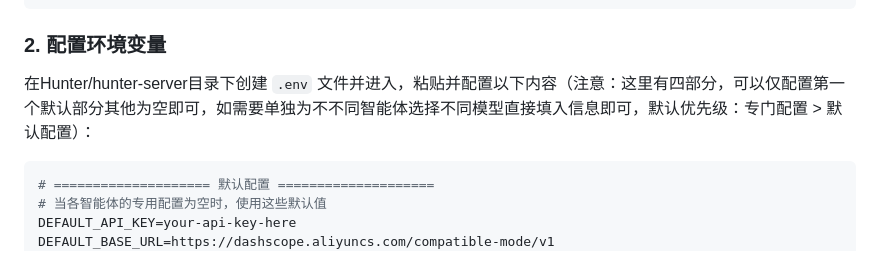
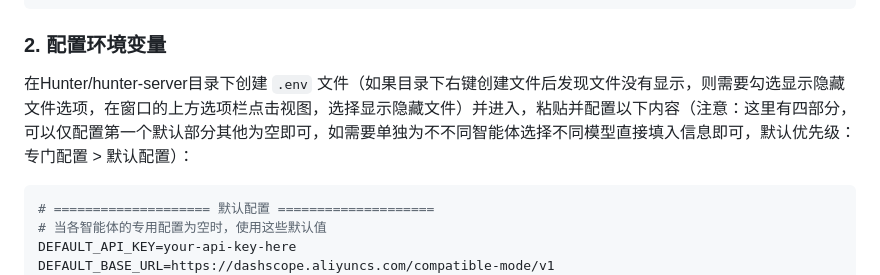
Before and after one commit to Pillow-mycode/Hunter, a Markdown page: README.md, the part around the change. GitHub-like rendering.

Commit message:
Clarify .env file creation instructions
Updated instructions for creating the .env file to include visibility settings for hidden files.

````diff
--- a/README.md
+++ b/README.md
@@ -45,7 +45,7 @@ pip install -r requirements.txt
 
 ### 2. 配置环境变量
 
-在Hunter/hunter-server目录下创建 `.env` 文件并进入，粘贴并配置以下内容（注意：这里有四部分，可以仅配置第一个默认部分其他为空即可，如需要单独为不不同智能体选择不同模型直接填入信息即可，默认优先级：专门配置 > 默认配置）：
+在Hunter/hunter-server目录下创建 `.env` 文件（如果目录下右键创建文件后发现文件没有显示，则需要勾选显示隐藏文件选项，在窗口的上方选项栏点击视图，选择显示隐藏文件）并进入，粘贴并配置以下内容（注意：这里有四部分，可以仅配置第一个默认部分其他为空即可，如需要单独为不不同智能体选择不同模型直接填入信息即可，默认优先级：专门配置 > 默认配置）：
 
 ```env
 # ==================== 默认配置 ====================
````
